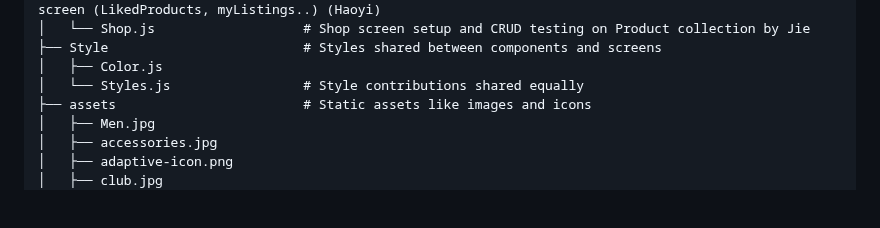
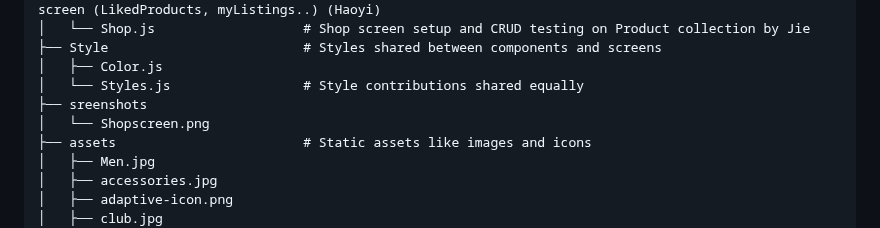
Before and after one commit to sceptico/5520FinalProject, a Markdown page: README.md, the part around one of its changes. Drawn GitHub-style; blank space fills up the shorter version.

Commit message:
Update README.md with screenshot

```diff
--- a/README.md
+++ b/README.md
@@ -34,6 +36,8 @@ This project is a marketplace application designed for buying and selling golf e
 ├── Style                         # Styles shared between components and screens
 │   ├── Color.js
 │   └── Styles.js                 # Style contributions shared equally
+├── sreenshots
+│   └── Shopscreen.png
 ├── assets                        # Static assets like images and icons
 │   ├── Men.jpg
 │   ├── accessories.jpg
```
Also changed, not shown: other parts of README.md (+2 -0 lines).
